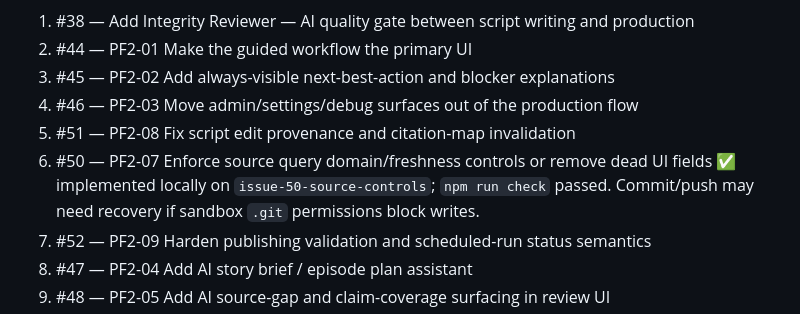
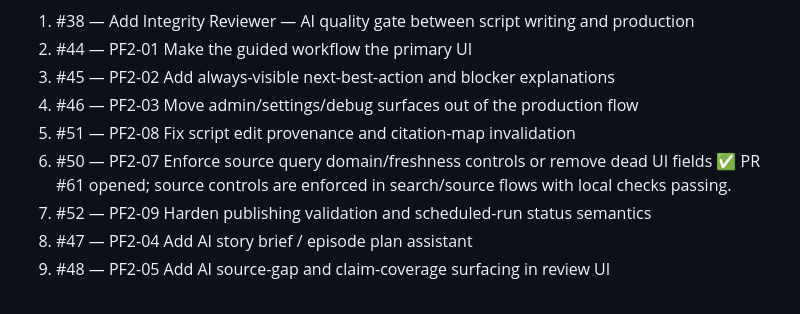
Before and after one commit to steven-d-pennington/podcast-forge, a Markdown page: HANDOFF.md, the part around the change. Drawn GitHub-style.

Commit message:
docs: update source controls handoff status

```diff
--- a/HANDOFF.md
+++ b/HANDOFF.md
@@ -406,7 +406,7 @@ Recommended order:
 3. #45 — PF2-02 Add always-visible next-best-action and blocker explanations
 4. #46 — PF2-03 Move admin/settings/debug surfaces out of the production flow
 5. #51 — PF2-08 Fix script edit provenance and citation-map invalidation
-6. #50 — PF2-07 Enforce source query domain/freshness controls or remove dead UI fields ✅ implemented locally on `issue-50-source-controls`; `npm run check` passed. Commit/push may need recovery if sandbox `.git` permissions block writes.
+6. #50 — PF2-07 Enforce source query domain/freshness controls or remove dead UI fields ✅ PR #61 opened; source controls are enforced in search/source flows with local checks passing.
 7. #52 — PF2-09 Harden publishing validation and scheduled-run status semantics
 8. #47 — PF2-04 Add AI story brief / episode plan assistant
 9. #48 — PF2-05 Add AI source-gap and claim-coverage surfacing in review UI
```
